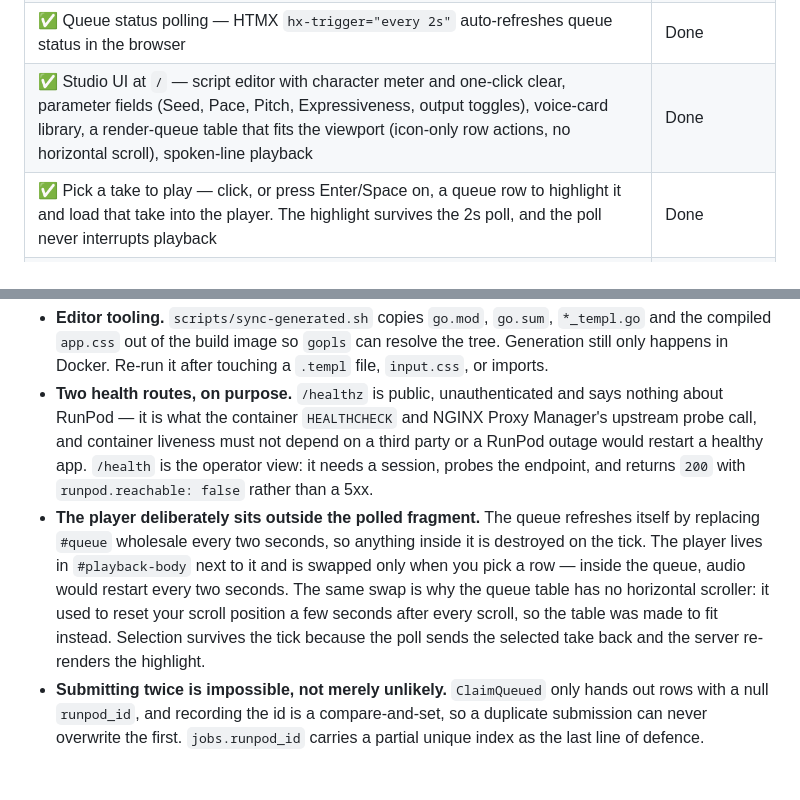
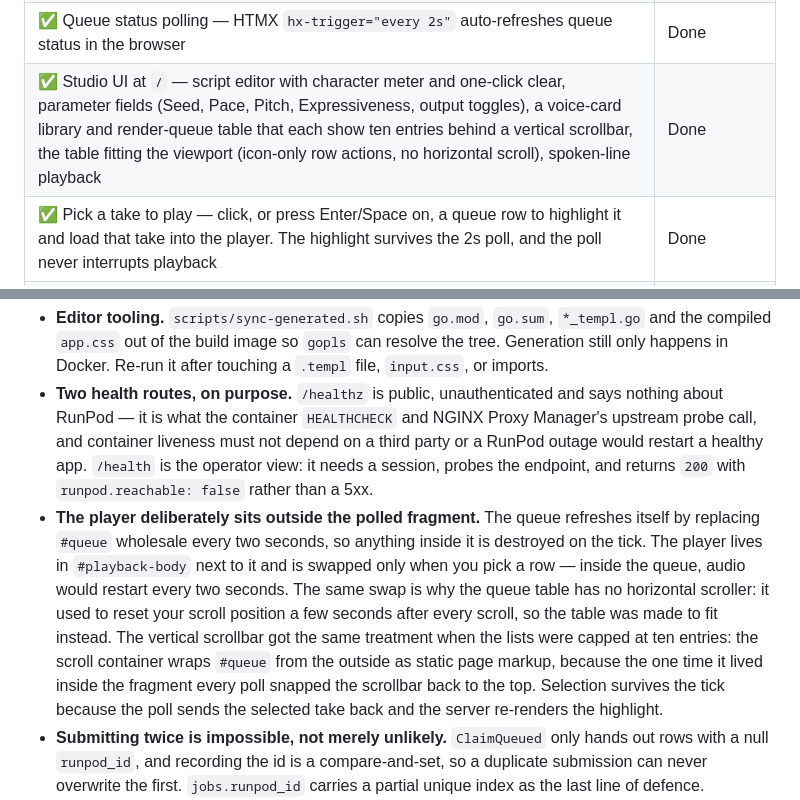
Before and after one commit to sruckh/moss-tts-v1.5-web, a Markdown page: README.md, 2 parts joined by grey strips. GitHub-like rendering; blank space fills up the shorter version.

Commit message:
Document the ten-row scroll cap and the outside-the-fragment rule
The What-works-today inventory never mentioned the ten-entry vertical
scroll cap on the voice library and render queue, and the polled-fragment
note only told the horizontal scroller's story. Both now record that the
scroll container wraps #queue from the outside — inside the swapped
fragment every poll snapped the scrollbar back to the top.

Co-Authored-By: Claude <noreply@anthropic.com>

```diff
--- a/README.md
+++ b/README.md
@@ -40,7 +40,7 @@ Two consequences worth knowing before you read the code:
 | ✅ RunPod status poller & audio capture — polls `/status/{id}`, decodes `audio_base64` on `COMPLETED` to WAV, saves to storage volume (`/data/audio/renders/`), and updates job state to `ready` (or `failed`) | Done |
 | ✅ Audio download & job delete routes — authenticated `GET /jobs/{id}/audio` streams WAV file; `DELETE /jobs/{id}` removes DB row and audio file from volume | Done |
 | ✅ Queue status polling — HTMX `hx-trigger="every 2s"` auto-refreshes queue status in the browser | Done |
-| ✅ Studio UI at `/` — script editor with character meter and one-click clear, parameter fields (Seed, Pace, Pitch, Expressiveness, output toggles), voice-card library, a render-queue table that fits the viewport (icon-only row actions, no horizontal scroll), spoken-line playback | Done |
+| ✅ Studio UI at `/` — script editor with character meter and one-click clear, parameter fields (Seed, Pace, Pitch, Expressiveness, output toggles), a voice-card library and render-queue table that each show ten entries behind a vertical scrollbar, the table fitting the viewport (icon-only row actions, no horizontal scroll), spoken-line playback | Done |
 | ✅ Pick a take to play — click, or press Enter/Space on, a queue row to highlight it and load that take into the player. The highlight survives the 2s poll, and the poll never interrupts playback | Done |
 | ✅ Word-level playback timing — the poller captures the worker's optional `word_timings` (MMS_FA forced alignment) and stores it on the job; the player highlights the word being spoken from real per-word start/end times, falling back to proportional interpolation for takes that have none | Done |
 | ✅ Rename a voice — `POST /voices/{id}/name` replaces the filename a clone was uploaded under. Clones only: renaming a stock voice would be undone by the startup seed | Done |
@@ -162,7 +162,7 @@ scripts/             env.sh (load identity), run.sh (start/stop the stack with I
 
 - **Editor tooling.** `scripts/sync-generated.sh` copies `go.mod`, `go.sum`, `*_templ.go` and the compiled `app.css` out of the build image so `gopls` can resolve the tree. Generation still only happens in Docker. Re-run it after touching a `.templ` file, `input.css`, or imports.
 - **Two health routes, on purpose.** `/healthz` is public, unauthenticated and says nothing about RunPod — it is what the container `HEALTHCHECK` and NGINX Proxy Manager's upstream probe call, and container liveness must not depend on a third party or a RunPod outage would restart a healthy app. `/health` is the operator view: it needs a session, probes the endpoint, and returns `200` with `runpod.reachable: false` rather than a 5xx.
-- **The player deliberately sits outside the polled fragment.** The queue refreshes itself by replacing `#queue` wholesale every two seconds, so anything inside it is destroyed on the tick. The player lives in `#playback-body` next to it and is swapped only when you pick a row — inside the queue, audio would restart every two seconds. The same swap is why the queue table has no horizontal scroller: it used to reset your scroll position a few seconds after every scroll, so the table was made to fit instead. Selection survives the tick because the poll sends the selected take back and the server re-renders the highlight.
+- **The player deliberately sits outside the polled fragment.** The queue refreshes itself by replacing `#queue` wholesale every two seconds, so anything inside it is destroyed on the tick. The player lives in `#playback-body` next to it and is swapped only when you pick a row — inside the queue, audio would restart every two seconds. The same swap is why the queue table has no horizontal scroller: it used to reset your scroll position a few seconds after every scroll, so the table was made to fit instead. The vertical scrollbar got the same treatment when the lists were capped at ten entries: the scroll container wraps `#queue` from the outside as static page markup, because the one time it lived inside the fragment every poll snapped the scrollbar back to the top. Selection survives the tick because the poll sends the selected take back and the server re-renders the highlight.
 - **Submitting twice is impossible, not merely unlikely.** `ClaimQueued` only hands out rows with a null `runpod_id`, and recording the id is a compare-and-set, so a duplicate submission can never overwrite the first. `jobs.runpod_id` carries a partial unique index as the last line of defence.
 - **Word timing is real, with a graceful fallback.** When the worker returns `word_timings` (forced alignment of the synthesized waveform against the model-normalized transcript), the poller stores it on the job as `alignment_json` and the player walks the playhead word by word from each word's `start`/`end` seconds. The block is optional — older workers, streaming renders, and failed alignments omit it — so the field is a nullable pointer that decodes to "no timing," and the player then interpolates word positions across the audio duration. The spoken line is always rendered from the model's own words, never the caller's input, because the model reflows numbers, punctuation, and pinyin before synthesis.
 - **A missing or rejected `RUNPOD_API_KEY` fails jobs; it does not hang them.** That case is classified permanent and fails on the first attempt with the reason on the row. Transient errors (429, 5xx, network) retry three times, counted in `jobs.attempts`, then fail.
```
